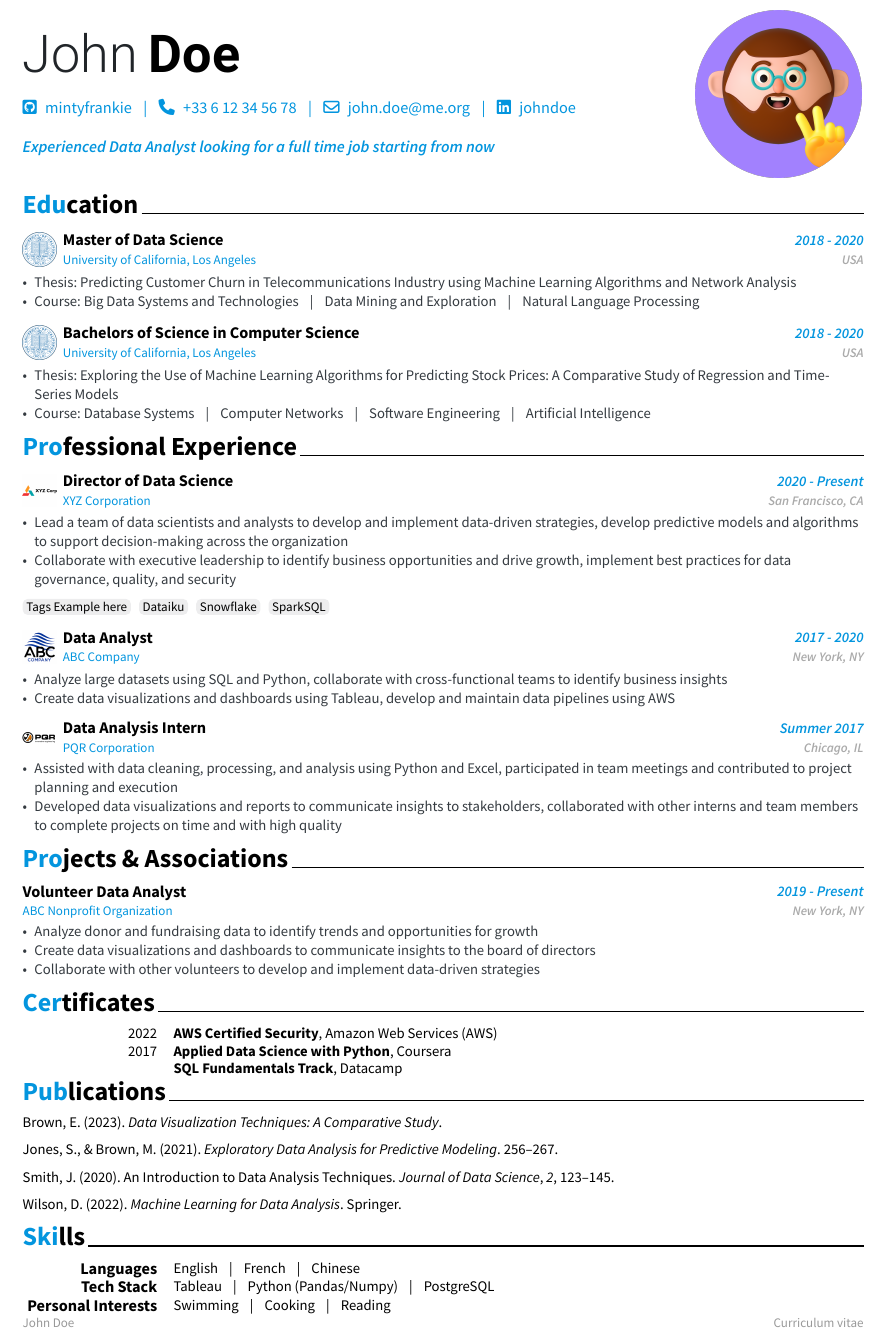
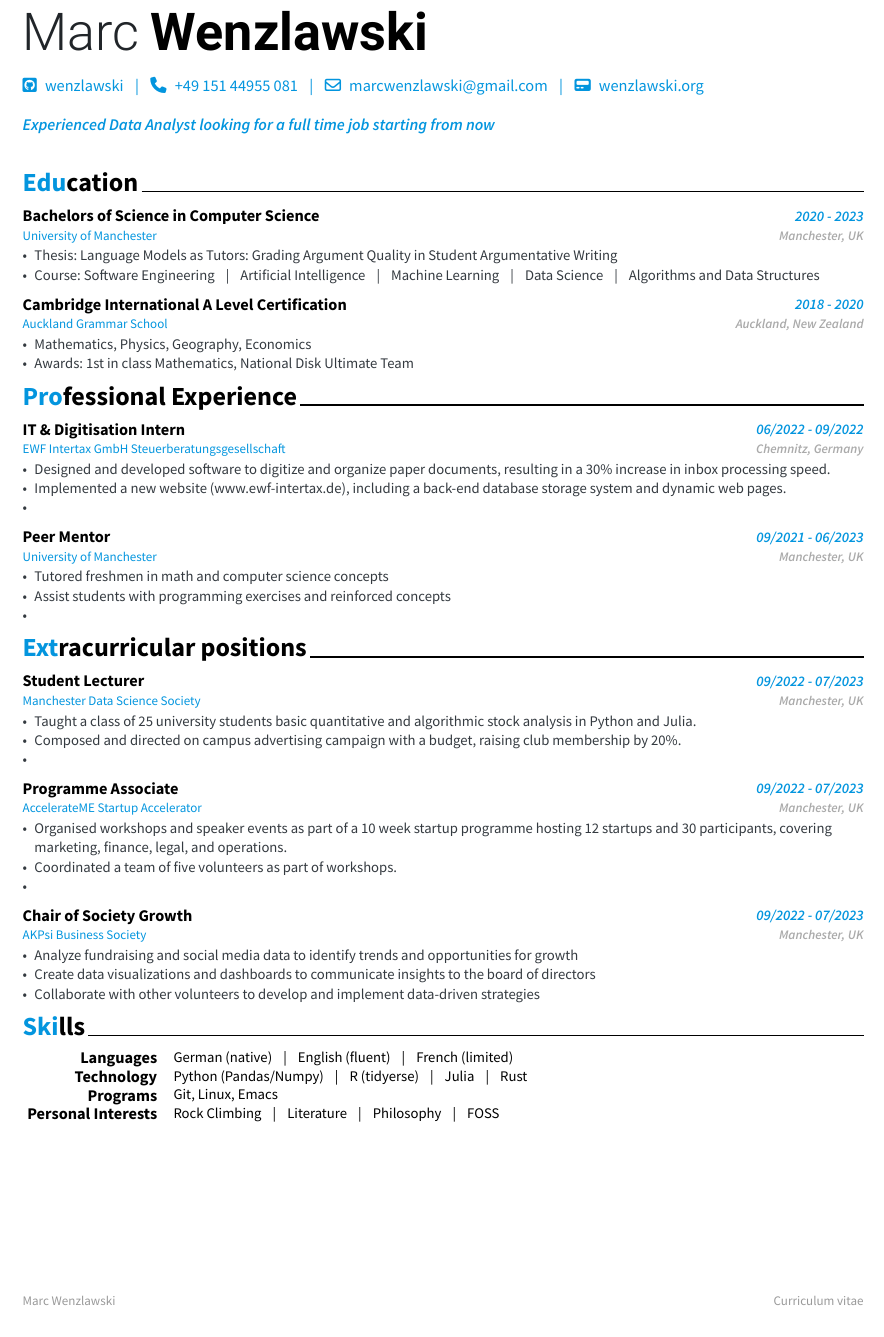
Before and after one commit to wenzlawski/typst-cv, a Typst document (cv.typ, which reads metadata.typ, modules/education.typ, modules/extracurricular.typ): part of the page, cut at the place of the change. The pictures show the PDF file output/CV.pdf that the author committed with the source.

Commit message:
initial modifications

```diff
--- a/metadata.typ
+++ b/metadata.typ
@@ -5,13 +5,13 @@
 
-#let lastName = "Doe"
+#let lastName = "Wenzlawski"
 
 #let personalInfo = (
-  github: "mintyfrankie",
-  phone: "+33 6 12 34 56 78",
-  email: "john.doe@me.org",
-  linkedin: "johndoe",
+  github: "wenzlawski",
+  phone: "+49 151 44955 081",
+  email: "marcwenzlawski@gmail.com",
+  //linkedin: "johndoe",
   //gitlab: "mintyfrankie",
-  //homepage: "jd.me.org",
+  homepage: "wenzlawski.org",
   //orcid: "0000-0000-0000-0000",
   //researchgate: "John-Doe",
   //extraInfo: "",
--- a/modules/education.typ
+++ b/modules/education.typ
@@ -3,25 +3,23 @@
 #cvSection("Education")
 
 #cvEntry(
-    title: [Master of Data Science],
-    society: [University of California, Los Angeles],
-    date: [2018 - 2020],
-    location: [USA],
-    logo: "../src/logos/ucla.png",
+    title: [Bachelors of Science in Computer Science],
+    society: [University of Manchester],
+    date: [2020 - 2023],
+    location: [Manchester, UK],
     description: list(
-      [Thesis: Predicting Customer Churn in Telecommunications Industry using Machine Learning Algorithms and Network Analysis],
-      [Course: Big Data Systems and Technologies #hBar() Data Mining and Exploration #hBar() Natural Language Processing]
+      [Thesis: Language Models as Tutors: Grading Argument Quality in Student Argumentative Writing],
+        [Course: Software Engineering #hBar() Artificial Intelligence #hBar() Machine Learning #hBar() Data Science #hBar() Algorithms and Data Structures]
     )
 )
 
 #cvEntry(
-    title: [Bachelors of Science in Computer Science],
-    society: [University of California, Los Angeles],
+    title: [Cambridge International A Level Certification],
+    society: [Auckland Grammar School],
     date: [2018 - 2020],
-    location: [USA],
-    logo: "../src/logos/ucla.png",
+    location: [Auckland, New Zealand],
     description: list(
-      [Thesis: Exploring the Use of Machine Learning Algorithms for Predicting Stock Prices: A Comparative Study of Regression and Time-Series Models],
-      [Course: Database Systems #hBar() Computer Networks #hBar() Software Engineering #hBar() Artificial Intelligence]
+        [Mathematics, Physics, Geography, Economics],
+        [Awards: 1st in class Mathematics, National Disk Ultimate Team]
     )
 )
--- /dev/null
+++ b/modules/extracurricular.typ
@@ -0,0 +1,40 @@
+#import "../brilliant-CV/template.typ": *
+
+#cvSection("Positions of Responsibility")
+
+#cvEntry(
+    title: [Student Lecturer],
+    society: [Manchester Data Science Society],
+    date: [09/2022 - 07/2023],
+    location: [Manchester, UK],
+    description: list(
+        [Taught a class of 25 university students basic quantitative and algorithmic stock analysis in Python and Julia.],
+        [Composed and directed on campus advertising campaign with a budget, raising club membership by 20%.],
+        []
+    ),
+    tags: ()
+)
+
+#cvEntry(
+    title: [Programme Associate],
+    society: [AccelerateME Startup Accelerator],
+    date: [09/2022 - 07/2023],
+    location: [Manchester, UK],
+    description: list(
+        [Organised workshops and speaker events as part of a 10 week startup programme hosting 12 startups and 30 participants, covering marketing, finance, legal, and operations.],
+        [Coordinated a team of five volunteers as part of workshops.],
+        []
+    )
+)
+
+#cvEntry(
+    title: [Chair of Society Growth],
+    society: [AKPsi Business Society],
+    date: [09/2022 - 07/2023],
+    location: [Manchester, UK],
+    description: list(
+      [Analyze fundraising and social media data to identify trends and opportunities for growth],
+      [Create data visualizations and dashboards to communicate insights to the board of directors],
+      [Collaborate with other volunteers to develop and implement data-driven strategies]
+  )
+)
--- a/modules/professional.typ
+++ b/modules/professional.typ
@@ -1,40 +1,28 @@
 #import "../brilliant-CV/template.typ": *
 
-#cvSection("Professional Experience")
+#cvSection("Experience")
 
 #cvEntry(
-    title: [Director of Data Science],
-    society: [XYZ Corporation],
-    logo: "../src/logos/xyz_corp.png",
-    date: [2020 - Present],
-    location: [San Francisco, CA],
+    title: [IT & Digitisation Intern],
+    society: [EWF Intertax GmbH Steuerberatungsgesellschaft],
+    date: [06/2022 - 09/2022],
+    location: [Chemnitz, Germany],
     description: list(
-      [Lead a team of data scientists and analysts to develop and implement data-driven strategies, develop predictive models and algorithms to support decision-making across the organization],
-      [Collaborate with executive leadership to identify business opportunities and drive growth, implement best practices for data governance, quality, and security],
+        [Designed and developed software to digitize and organize paper documents, resulting in a 30% increase in inbox processing speed.],
+        [Implemented a new website (www.ewf-intertax.de), including a back-end database storage system and dynamic web pages.],
+        []
     ),
-    tags: ("Tags Example here", "Dataiku", "Snowflake", "SparkSQL")
+    tags: ()
 )
 
 #cvEntry(
-    title: [Data Analyst],
-    society: [ABC Company],
-    logo: "../src/logos/abc_company.png",
-    date: [2017 - 2020],
-    location: [New York, NY],
+    title: [Peer Mentor],
+    society: [University of Manchester],
+    date: [09/2021 - 06/2023],
+    location: [Manchester, UK],
     description: list(
-      [Analyze large datasets using SQL and Python, collaborate with cross-functional teams to identify business insights],
-      [Create data visualizations and dashboards using Tableau, develop and maintain data pipelines using AWS],
+        [Tutored freshmen in math and computer science concepts],
+        [Assist students with programming exercises and reinforced concepts],
+        []
     )
 )
-
-#cvEntry(
-    title: [Data Analysis Intern],
-    society: [PQR Corporation],
-    logo: "../src/logos/pqr_corp.png",
-    date: [Summer 2017],
-    location: [Chicago, IL],
-    description: list(
-      [Assisted with data cleaning, processing, and analysis using Python and Excel, participated in team meetings and contributed to project planning and execution],
-      [Developed data visualizations and reports to communicate insights to stakeholders, collaborated with other interns and team members to complete projects on time and with high quality],
-    )
-)
--- a/modules/skills.typ
+++ b/modules/skills.typ
@@ -3,16 +3,21 @@
 #cvSection("Skills")
 
 #cvSkill(
-  type: [Languages],
-  info: [English #hBar() French #hBar() Chinese]
+    type: [Languages],
+    info: [German (native) #hBar() English (fluent) #hBar() French (limited)]
 )
 
 #cvSkill(
-  type: [Tech Stack],
-  info: [Tableau #hBar() Python (Pandas/Numpy) #hBar() PostgreSQL]
+    type: [Technology],
+    info: [Python (Pandas/Numpy) #hBar() R (tidyerse) #hBar() Julia #hBar() SQL #hBar() Rust]
 )
 
 #cvSkill(
-  type: [Personal Interests],
-  info: [Swimming #hBar() Cooking #hBar() Reading]
+    type: [Programs],
+    info: [Git, Linux, Docker, Emacs]
 )
+
+#cvSkill(
+    type: [Personal Interests],
+    info: [Rock Climbing #hBar() Literature #hBar() Philosophy #hBar() FOSS #hBar() Art]
+)
```
Also changed, not shown: cv.typ (+2 -4 lines), letter.typ (+1 -1 lines), modules_zh/certificates.typ (deleted, +0 -21 lines), modules_zh/education.typ (deleted, +0 -27 lines), modules_zh/professional.typ (deleted, +0 -39 lines), modules_zh/projects.typ (deleted, +0 -16 lines), modules_zh/publications.typ (deleted, +0 -12 lines), modules_zh/skills.typ (deleted, +0 -18 lines), modules_de/education.typ (renamed from modules_fr/education.typ), modules_de/professional.typ (renamed from modules_fr/professional.typ), modules_de/projects.typ (renamed from modules_fr/projects.typ), modules_de/skills.typ (renamed from modules_fr/skills.typ), output/CV.pdf, output/Letter.pdf, 1 more files, 1 other file.
